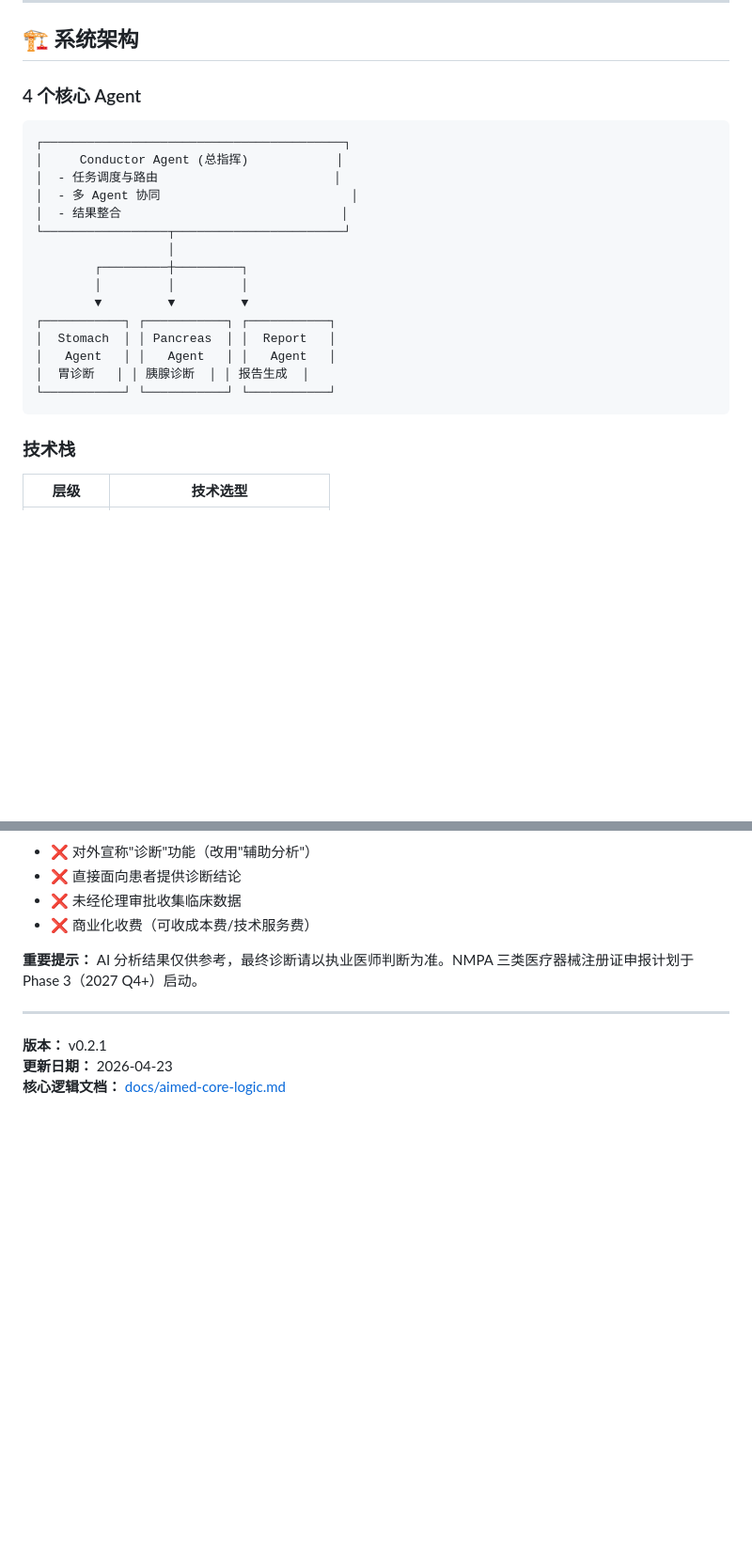
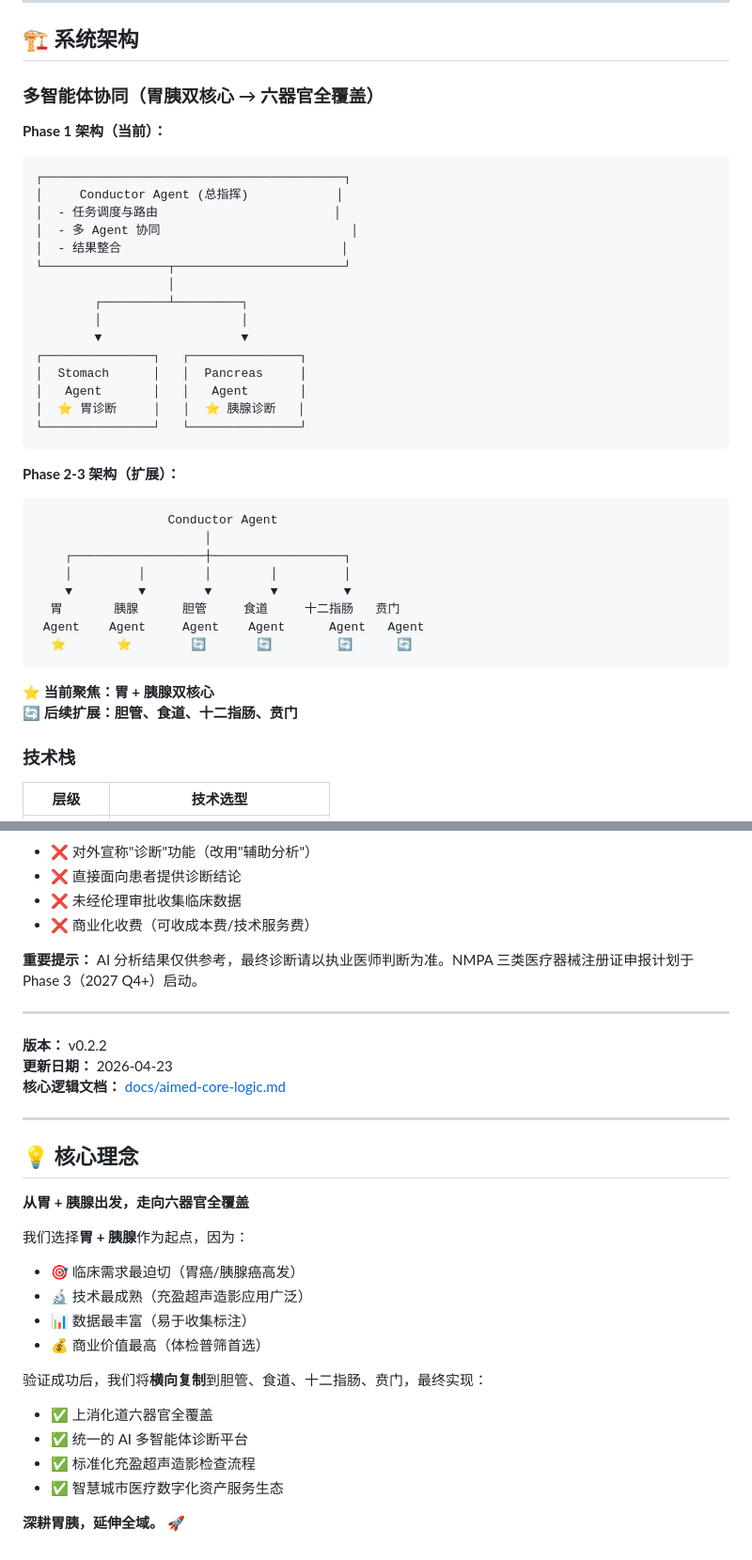
Before and after one commit to huang-carl/aimed-agi-ultrasound, a Markdown page: README.md, 2 parts joined by grey strips. Shown at 94% size. Rendered like a GitHub page; blank space fills up the shorter version.

````diff
--- a/README.md
+++ b/README.md
@@ -71,8 +104,9 @@ AIMED = 三剂 + 一法 + 一系统
 
 ## 🏗️ 系统架构
 
-### 4 个核心 Agent
+### 多智能体协同（胃胰双核心 → 六器官全覆盖）
 
+**Phase 1 架构（当前）：**
 ```
 ┌─────────────────────────────────────────┐
 │     Conductor Agent (总指挥)            │
@@ -81,15 +115,30 @@ AIMED = 三剂 + 一法 + 一系统
 │  - 结果整合                              │
 └─────────────────┬───────────────────────┘
                   │
-        ┌─────────┼─────────┐
-        │         │         │
-        ▼         ▼         ▼
-┌───────────┐ ┌───────────┐ ┌───────────┐
-│  Stomach  │ │ Pancreas  │ │  Report   │
-│   Agent   │ │   Agent   │ │   Agent   │
-│  胃诊断   │ │ 胰腺诊断  │ │ 报告生成  │
-└───────────┘ └───────────┘ └───────────┘
+        ┌─────────┴─────────┐
+        │                   │
+        ▼                   ▼
+┌───────────────┐   ┌───────────────┐
+│  Stomach      │   │  Pancreas     │
+│   Agent       │   │   Agent       │
+│  ⭐ 胃诊断     │   │  ⭐ 胰腺诊断   │
+└───────────────┘   └───────────────┘
 ```
+
+**Phase 2-3 架构（扩展）：**
+```
+                  Conductor Agent
+                       │
+    ┌──────────────────┼──────────────────┐
+    │         │        │        │         │
+    ▼         ▼        ▼        ▼         ▼
+  胃       胰腺      胆管     食道     十二指肠   贲门
+ Agent    Agent     Agent    Agent      Agent   Agent
+  ⭐       ⭐        🔄       🔄         🔄      🔄
+```
+
+**⭐ 当前聚焦：胃 + 胰腺双核心**
+**🔄 后续扩展：胆管、食道、十二指肠、贲门**
 
 ### 技术栈
 
@@ -421,6 +482,26 @@ MIT License
 
 ---
 
-**版本：** v0.2.1
+**版本：** v0.2.2
 **更新日期：** 2026-04-23
 **核心逻辑文档：** [docs/aimed-core-logic.md](docs/aimed-core-logic.md)
+
+---
+
+## 💡 核心理念
+
+**从胃 + 胰腺出发，走向六器官全覆盖**
+
+我们选择**胃 + 胰腺**作为起点，因为：
+- 🎯 临床需求最迫切（胃癌/胰腺癌高发）
+- 🔬 技术最成熟（充盈超声造影应用广泛）
+- 📊 数据最丰富（易于收集标注）
+- 💰 商业价值最高（体检普筛首选）
+
+验证成功后，我们将**横向复制**到胆管、食道、十二指肠、贲门，最终实现：
+- ✅ 上消化道六器官全覆盖
+- ✅ 统一的 AI 多智能体诊断平台
+- ✅ 标准化充盈超声造影检查流程
+- ✅ 智慧城市医疗数字化资产服务生态
+
+**深耕胃胰，延伸全域。** 🚀
````
Also changed, not shown: other parts of README.md (+50 -5 lines).
